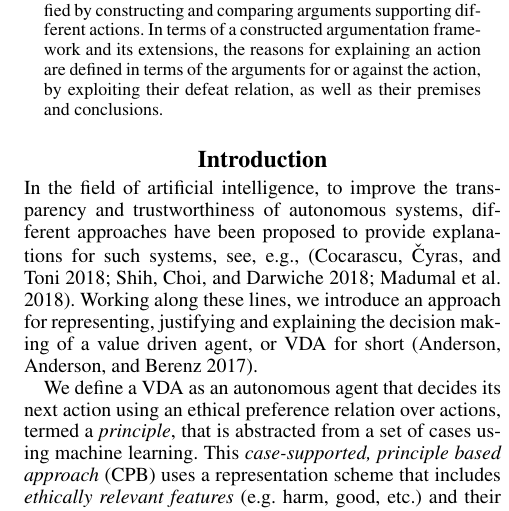
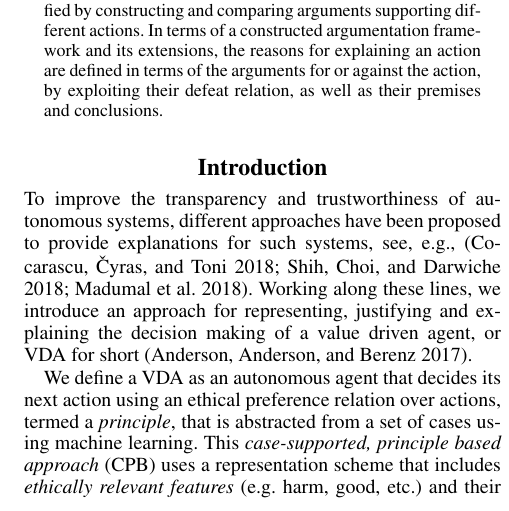
Before and after one commit to trylon/Beishui-Michael-AIJ-Special-Issue, a LaTeX paper (main.tex): part of one column of page 1 of 7, cut so that both start at the same text. Compiled offline with pdfLaTeX.

Commit message:
Second push with small change

```diff
--- a/main.tex
+++ b/main.tex
@@ -53,7 +53,7 @@ For an autonomous system, the ability to justify and explain its decision making
 \end{abstract}
 
 \section{Introduction}
-In the field of artificial intelligence,  to improve the transparency and trustworthiness of autonomous systems, different approaches have been proposed to provide explanations for such systems, see, e.g., \cite{Cocarascu2018,DBLP:conf/ijcai/ShihCD18,DBLP:journals/corr/abs-1806-08055}. Working along these lines, we introduce an approach for representing, justifying and explaining the decision making of a value driven agent, or VDA for short \cite{DBLP:conf/aaai/AndersonAB17}.
+To improve the transparency and trustworthiness of autonomous systems, different approaches have been proposed to provide explanations for such systems, see, e.g., \cite{Cocarascu2018,DBLP:conf/ijcai/ShihCD18,DBLP:journals/corr/abs-1806-08055}. Working along these lines, we introduce an approach for representing, justifying and explaining the decision making of a value driven agent, or VDA for short \cite{DBLP:conf/aaai/AndersonAB17}.
 
 We define a VDA as an autonomous agent that decides its next action using an ethical preference relation over actions, termed a \textit{principle}, that is abstracted from a set of cases using machine learning. This \textit{case-supported, principle based approach} (CPB) uses a representation scheme that includes \textit{ethically relevant features} (e.g. harm, good, etc.) and their incumbent duties to either minimize or maximize them (e.g. minimize harm, maximize good), \textit{actions} characterized by integer degrees of presence or absence of ethically relevant features (and so, indirectly, the duties it satisfies or violates), and \textit{cases} comprised of the differences of the corresponding duty satisfaction/violation degrees of two actions.
 
```
